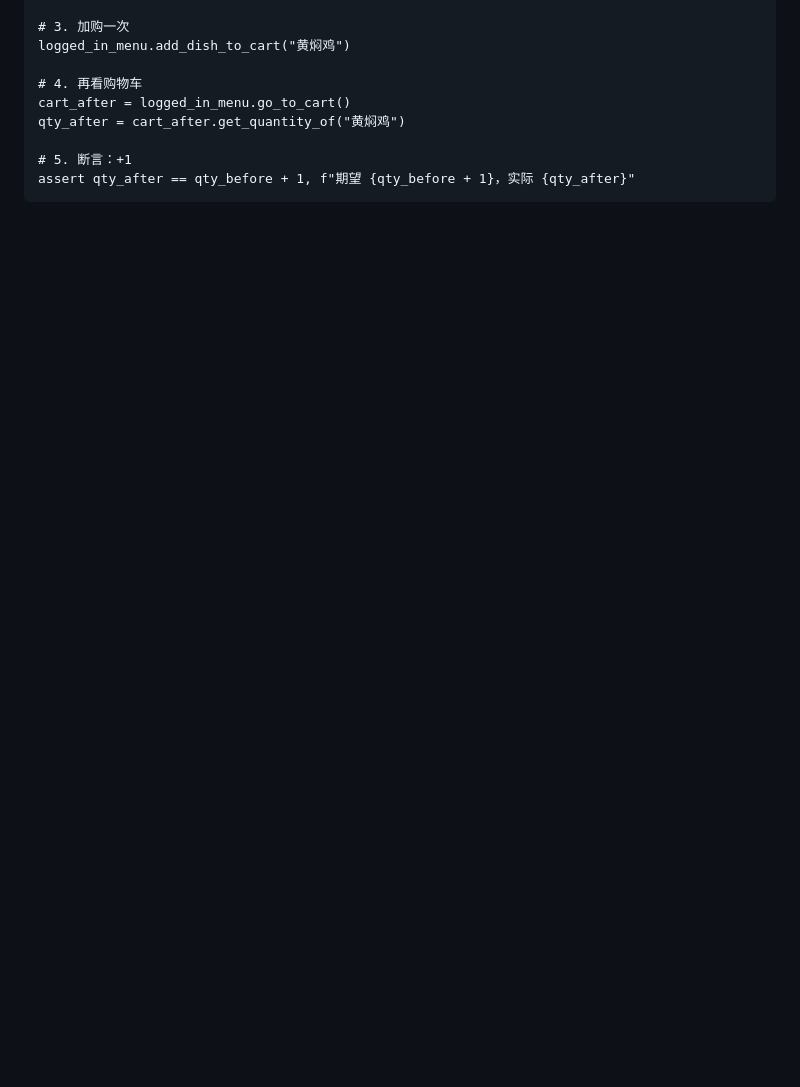
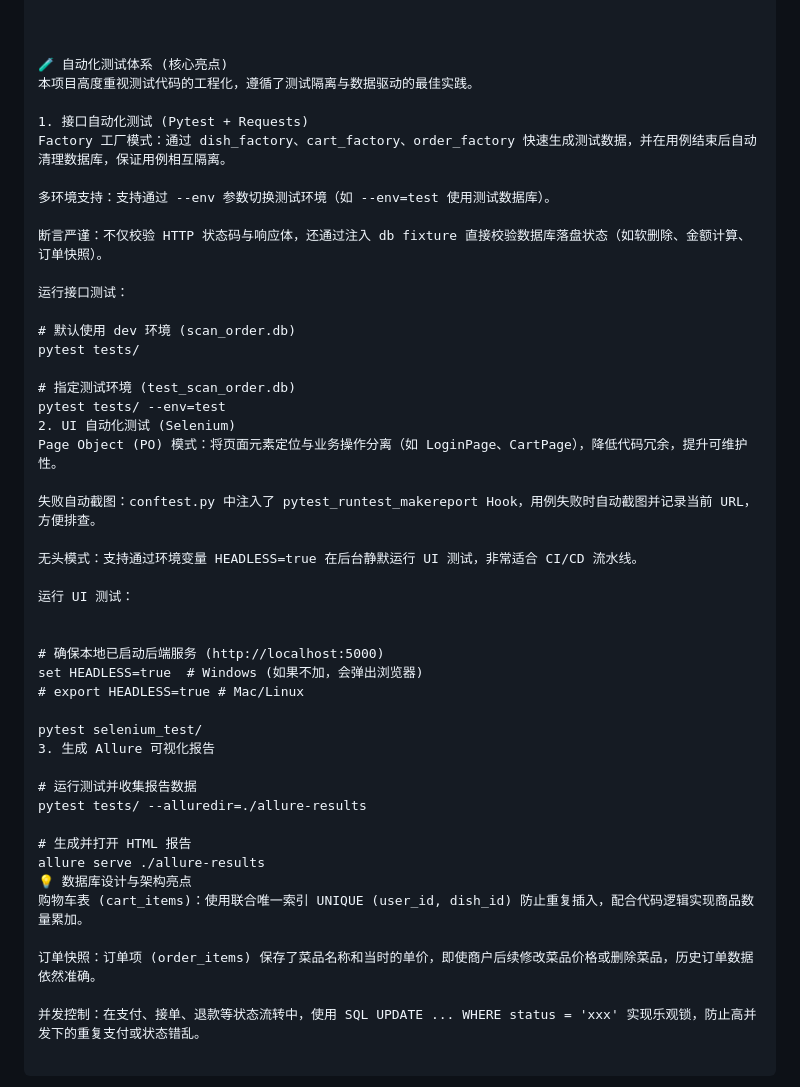
Before and after one commit to v1203chasis/scan-order, a Markdown page: remand.md, the part around one of its changes. Drawn GitHub-style; blank space fills up the shorter version.

```diff
--- a/remand.md
+++ b/remand.md
@@ -106,10 +88,48 @@ def test_add_dish_to_cart(logged_in_menu):
 
-    # 3. 加购一次
-    logged_in_menu.add_dish_to_cart("黄焖鸡")
 
-    # 4. 再看购物车
-    cart_after = logged_in_menu.go_to_cart()
-    qty_after = cart_after.get_quantity_of("黄焖鸡")
 
-    # 5. 断言：+1
-    assert qty_after == qty_before + 1, f"期望 {qty_before + 1}，实际 {qty_after}"
+🧪 自动化测试体系 (核心亮点)
+本项目高度重视测试代码的工程化，遵循了测试隔离与数据驱动的最佳实践。
+
+1. 接口自动化测试 (Pytest + Requests)
+Factory 工厂模式：通过 dish_factory、cart_factory、order_factory 快速生成测试数据，并在用例结束后自动清理数据库，保证用例相互隔离。
+
+多环境支持：支持通过 --env 参数切换测试环境（如 --env=test 使用测试数据库）。
+
+断言严谨：不仅校验 HTTP 状态码与响应体，还通过注入 db fixture 直接校验数据库落盘状态（如软删除、金额计算、订单快照）。
+
+运行接口测试：
+
+# 默认使用 dev 环境 (scan_order.db)
+pytest tests/
+
+# 指定测试环境 (test_scan_order.db)
+pytest tests/ --env=test
+2. UI 自动化测试 (Selenium)
+Page Object (PO) 模式：将页面元素定位与业务操作分离（如 LoginPage、CartPage），降低代码冗余，提升可维护性。
+
+失败自动截图：conftest.py 中注入了 pytest_runtest_makereport Hook，用例失败时自动截图并记录当前 URL，方便排查。
+
+无头模式：支持通过环境变量 HEADLESS=true 在后台静默运行 UI 测试，非常适合 CI/CD 流水线。
+
+运行 UI 测试：
+
+
+# 确保本地已启动后端服务 (http://localhost:5000)
+set HEADLESS=true  # Windows (如果不加，会弹出浏览器)
+# export HEADLESS=true # Mac/Linux
+
+pytest selenium_test/
+3. 生成 Allure 可视化报告
+
+# 运行测试并收集报告数据
+pytest tests/ --alluredir=./allure-results
+
+# 生成并打开 HTML 报告
+allure serve ./allure-results
+💡 数据库设计与架构亮点
+购物车表 (cart_items)：使用联合唯一索引 UNIQUE (user_id, dish_id) 防止重复插入，配合代码逻辑实现商品数量累加。
+
+订单快照：订单项 (order_items) 保存了菜品名称和当时的单价，即使商户后续修改菜品价格或删除菜品，历史订单数据依然准确。
+
+并发控制：在支付、接单、退款等状态流转中，使用 SQL UPDATE ... WHERE status = 'xxx' 实现乐观锁，防止高并发下的重复支付或状态错乱。
```
Also changed, not shown: other parts of remand.md (+66 -84 lines).
